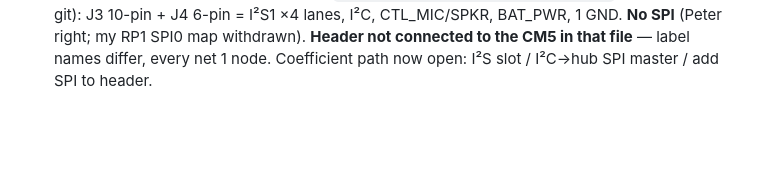
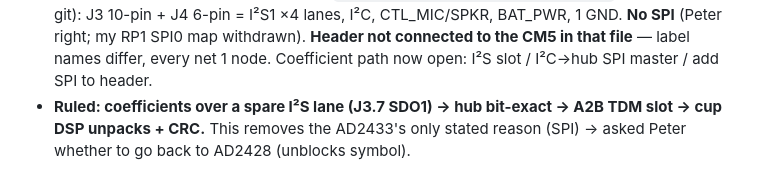
Before and after one commit to pb-aero/lima, a Markdown page: .agent/status.md, the part around the change. Drawn GitHub-style; blank space fills up the shorter version.

```diff
--- a/.agent/status.md
+++ b/.agent/status.md
@@ -1727,3 +1727,5 @@ company `1cf7160`). Hub ruled in by John 21 Oct, so yesterday's divergence (my 1
   6-pin = I²S1 ×4 lanes, I²C, CTL_MIC/SPKR, BAT_PWR, 1 GND. **No SPI** (Peter right; my RP1 SPI0 map withdrawn).
   **Header not connected to the CM5 in that file** — label names differ, every net 1 node. Coefficient path now
   open: I²S slot / I²C→hub SPI master / add SPI to header.
+- **Ruled: coefficients over a spare I²S lane (J3.7 SDO1) → hub bit-exact → A2B TDM slot → cup DSP unpacks + CRC.**
+  This removes the AD2433's only stated reason (SPI) → asked Peter whether to go back to AD2428 (unblocks symbol).
```
Also changed, not shown: kicad/audio-board/README.md (+4 -1 lines).
